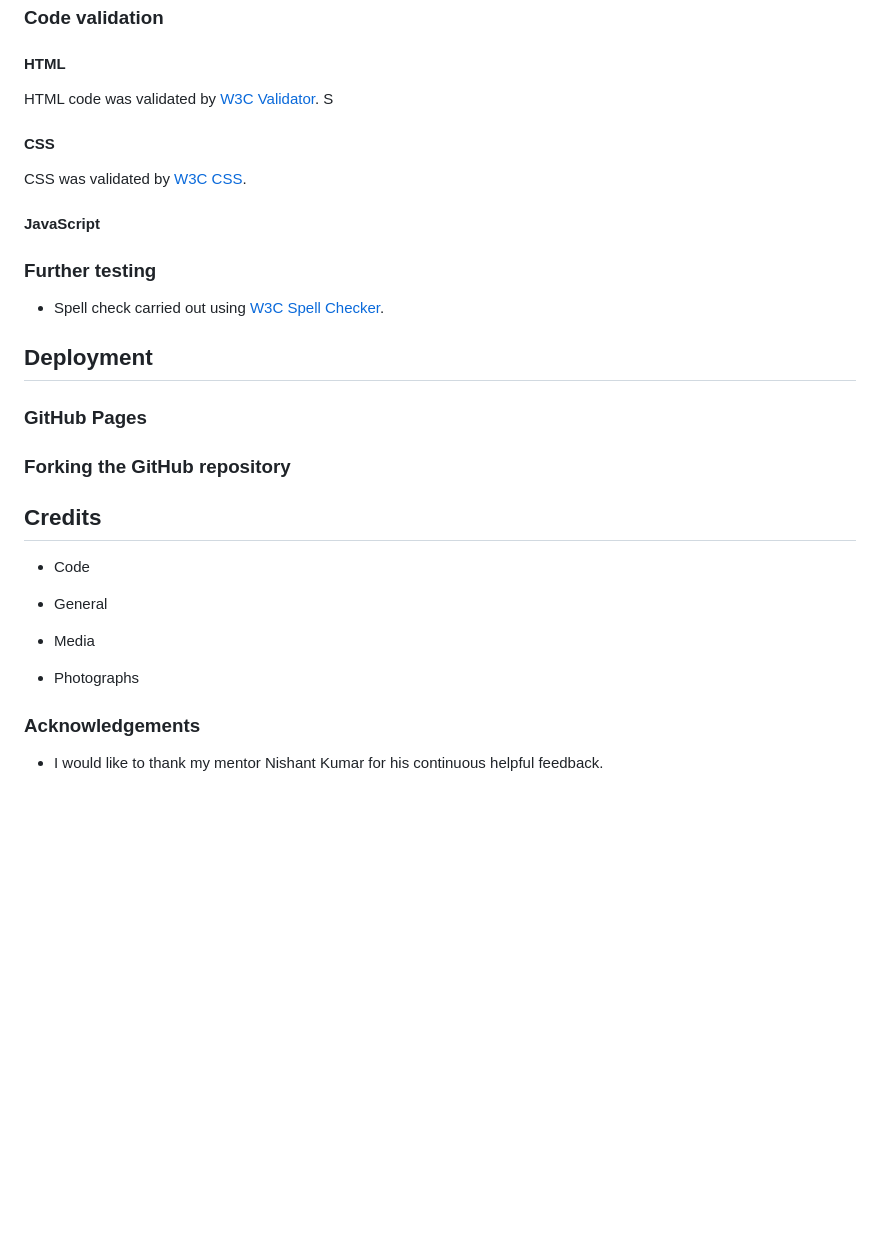
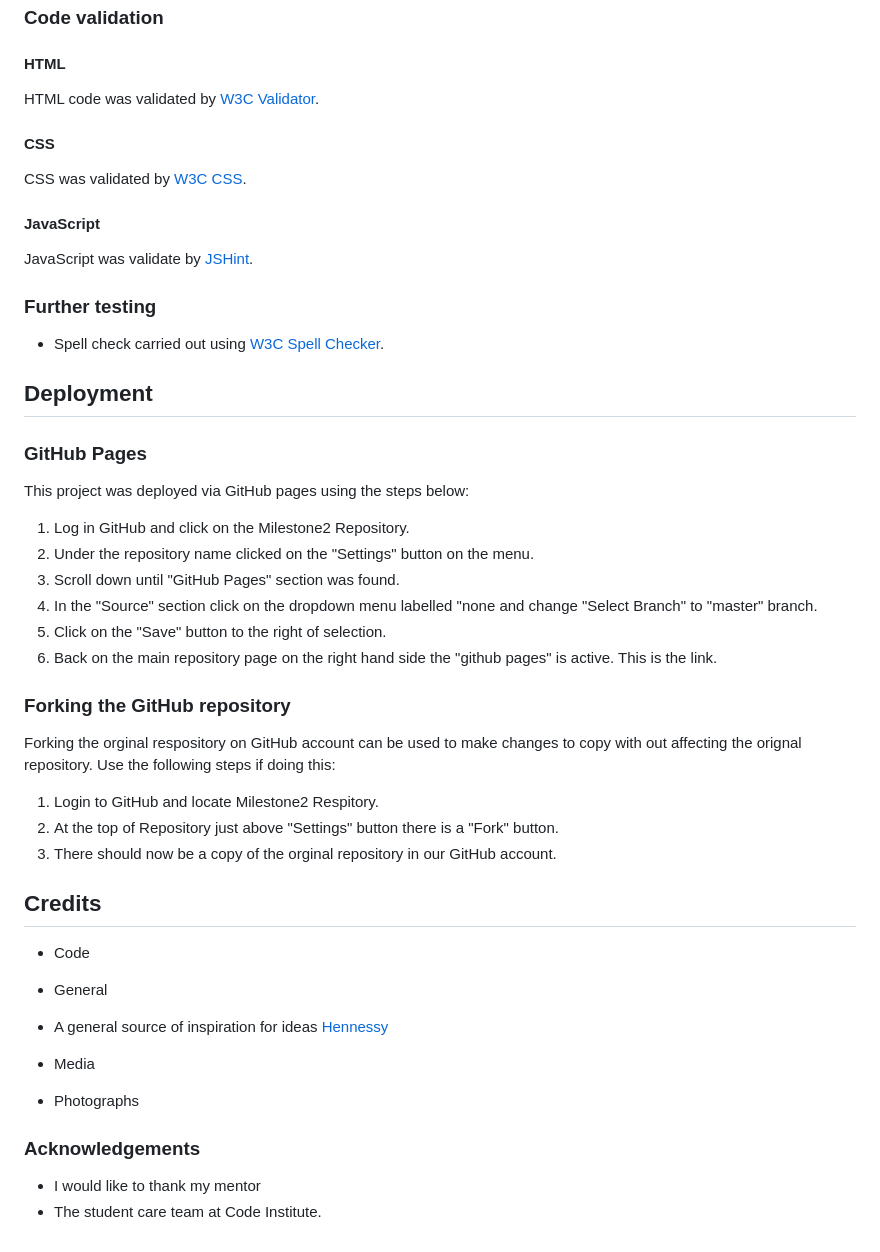
Before and after one commit to LAMcGuinness/Milestone2-, a Markdown page: README.md, the part around the change printed below. Rendered like a GitHub page; blank space fills up the shorter version.

```diff
--- a/README.md
+++ b/README.md
@@ -70,29 +95,44 @@ Tested the website on most up to date versions of:
 ### Code validation
 
 #### HTML
-HTML code was validated by [W3C Validator](https://validator.w3.org/). S
+HTML code was validated by [W3C Validator](https://validator.w3.org/).
 
 #### CSS
 CSS was validated by [W3C CSS](https://validator.w3.org/).
 
 #### JavaScript
-
+JavaScript was validate by [JSHint](https://jshint.com/).
 ### Further testing
 * Spell check carried out using [W3C Spell Checker](https://www.w3.org/2002/01/spellchecker).
 
 ## Deployment
 ### GitHub Pages
+This project was deployed via GitHub pages using the steps below:
+1. Log in GitHub and click on the Milestone2 Repository.
+2. Under the repository name clicked on the "Settings" button on the menu.
+3. Scroll down until "GitHub Pages" section was found.
+4. In the "Source" section click on the dropdown menu labelled "none and change "Select Branch" to "master" branch.
+5. Click on the "Save" button to the right of selection.
+6. Back on the main repository page on the right hand side the "github pages" is active. This is the link.
 
 ### Forking the GitHub repository
+Forking the orginal respository on GitHub account can be used to make changes to copy with out affecting the orignal repository. Use the following steps if doing this:
+
+1. Login to GitHub and locate Milestone2 Respitory.
+2. At the top of Repository just above "Settings" button there is a "Fork" button.
+3. There should now be a copy of the orginal repository in our GitHub account.
 
 ## Credits
 * Code
 
 * General
+- A general source of inspiration for ideas [Hennessy](https://www.hennessy.com/en-int/cocktails?gclid=Cj0KCQjw9_mDBhCGARIsAN3PaFP86x5_iu8DZQb6YhWmUcYaV7xiKPKNrRNpDU4aqUZQAq8_5xeIIZIaAo7tEALw_wcB)
+
 
 * Media
 
 * Photographs
 
 ### Acknowledgements
-* I would like to thank my mentor Nishant Kumar for his continuous helpful feedback.
+* I would like to thank my mentor
+* The student care team at Code Institute.
```
Also changed, not shown: other parts of README.md (+30 -5 lines), assets/images/CocktailSpaceLogo1.png (added), 4 other files.
